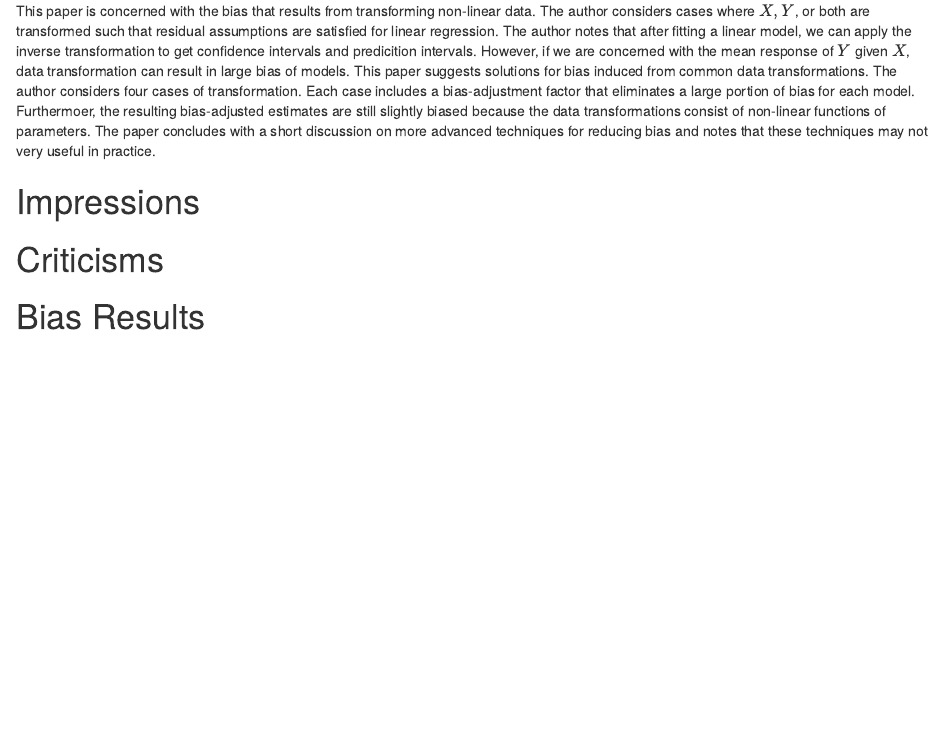
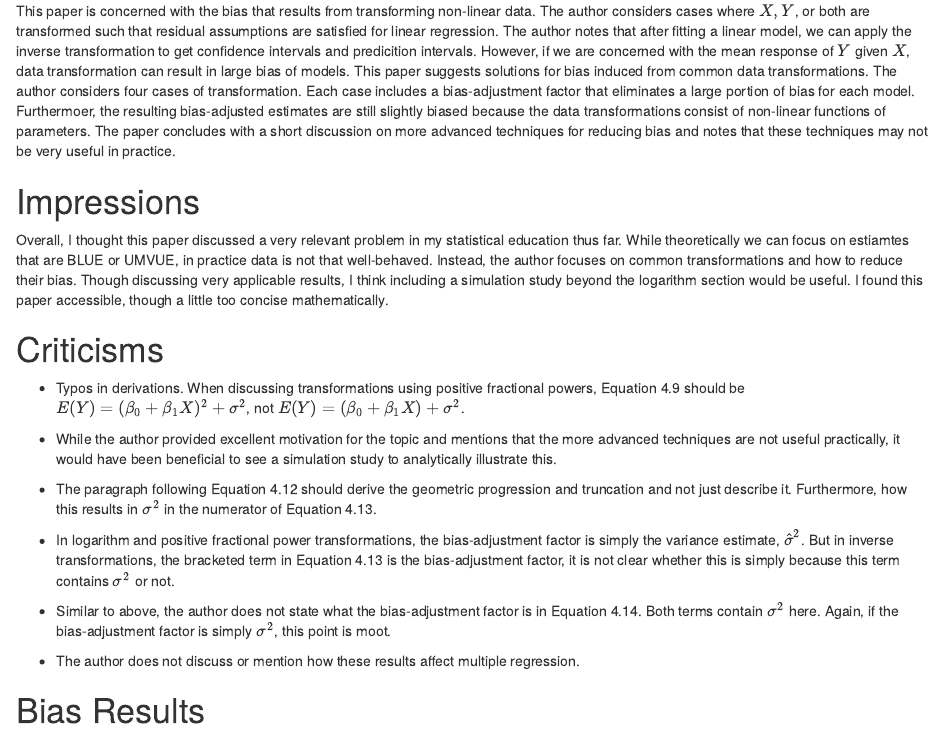
Before and after one commit to ajdurbin/STAT5514, an R Markdown document (hwk/hwk3/hw3.Rmd): the page in a window 1100 px wide, from 240 px down. Rendered offline with R 4.5, knitr and Pandoc, with nearby package versions.

Commit message:
Writing complete for summary, overall impressions, and criticisms

```diff
--- a/hwk/hwk3/hw3.Rmd
+++ b/hwk/hwk3/hw3.Rmd
@@ -12,10 +12,24 @@ knitr::opts_chunk$set(echo = FALSE)
 
 # Summary
 
-This paper is concerned with the bias that results from transforming non-linear data. The author considers cases where $X, Y$, or both are transformed such that residual assumptions are satisfied for linear regression. The author notes that after fitting a linear model, we can apply the inverse transformation to get confidence intervals and predicition intervals. However, if we are concerned with the mean response of $Y$ given $X$, data transformation can result in large bias of models. This paper suggests solutions for bias induced from common data transformations. The author considers four cases of transformation. Each case includes a bias-adjustment factor that eliminates a large portion of bias for each model. Furthermoer, the resulting bias-adjusted estimates are still slightly biased because the data transformations consist of non-linear functions of parameters. The paper concludes with a short discussion on more advanced techniques for reducing bias and notes that these techniques may not very useful in practice.
+This paper is concerned with the bias that results from transforming non-linear data. The author considers cases where $X, Y$, or both are transformed such that residual assumptions are satisfied for linear regression. The author notes that after fitting a linear model, we can apply the inverse transformation to get confidence intervals and predicition intervals. However, if we are concerned with the mean response of $Y$ given $X$, data transformation can result in large bias of models. This paper suggests solutions for bias induced from common data transformations. The author considers four cases of transformation. Each case includes a bias-adjustment factor that eliminates a large portion of bias for each model. Furthermoer, the resulting bias-adjusted estimates are still slightly biased because the data transformations consist of non-linear functions of parameters. The paper concludes with a short discussion on more advanced techniques for reducing bias and notes that these techniques may not be very useful in practice.
 
 # Impressions
 
+Overall, I thought this paper discussed a very relevant problem in my statistical education thus far. While theoretically we can focus on estiamtes that are BLUE or UMVUE, in practice data is not that well-behaved. Instead, the author focuses on common transformations and how to reduce their bias. Though discussing very applicable results, I think including a simulation study beyond the logarithm section would be useful. I found this paper accessible, though a little too concise mathematically.
+
 # Criticisms
 
+- Typos in derivations. When discussing transformations using positive fractional powers, Equation 4.9 should be $E(Y) = (\beta_0 + \beta_1 X)^2 + \sigma^2$, not $E(Y) = (\beta_0 + \beta_1 X) + \sigma^2$.
+
+- While the author provided excellent motivation for the topic and mentions that the more advanced techniques are not useful practically, it would have been beneficial to see a simulation study to analytically illustrate this.
+
+- The paragraph following Equation 4.12 should derive the geometric progression and truncation and not just describe it. Furthermore, how this results in $\sigma^2$ in the numerator of Equation 4.13.
+
+- In logarithm and positive fractional power transformations, the bias-adjustment factor is simply the variance estimate, $\hat{\sigma}^2$. But in inverse transformations, the bracketed term in Equation 4.13 is the bias-adjustment factor, it is not clear whether this is simply because this term contains $\sigma^2$ or not.
+
+- Similar to above, the author does not state what the bias-adjustment factor is in Equation 4.14. Both terms contain $\sigma^2$ here. Again, if the bias-adjustment factor is simply $\sigma^2$, this point is moot.
+
+- The author does not discuss or mention how these results affect multiple regression.
+
 # Bias Results
```
